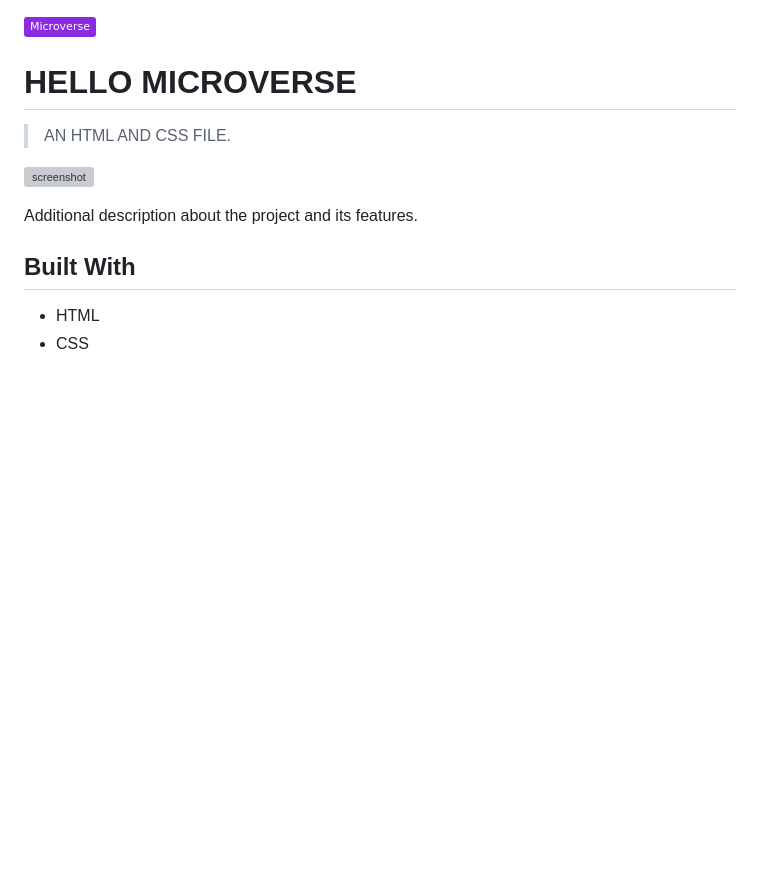
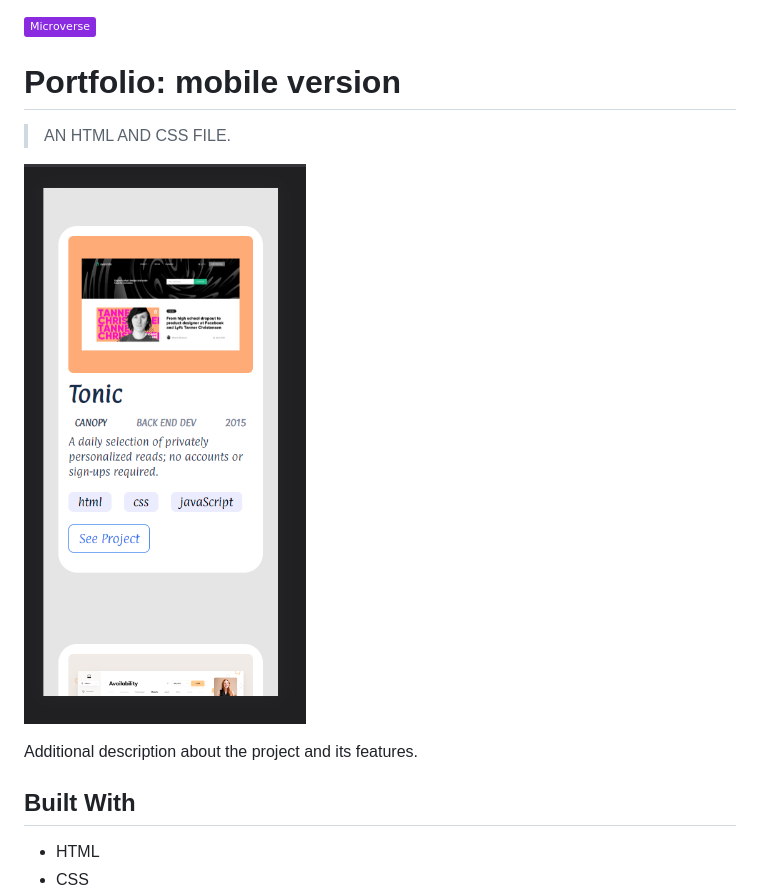
Before and after one commit to Omar-Muhamad/protfolio, a Markdown page: README.md, the part around the change. Drawn GitHub-style; pictures changed too: proto1.png (added); badges without logos; blank space fills up the shorter version; grey boxes are pictures that could not be loaded.

```diff
--- a/README.md
+++ b/README.md
@@ -1,10 +1,10 @@
 ![](https://img.shields.io/badge/Microverse-blueviolet)
 
-# HELLO MICROVERSE
+# Portfolio: mobile version
 
 > AN HTML AND CSS FILE.
 
-![screenshot](./IMG1.png)
+![screenshot](./proto1.png)
 
 Additional description about the project and its features.
 
```
Also changed, not shown: img/css.png (added), img/html.png (added), img/js.png (added), proto2.png (added), 2 other files.
